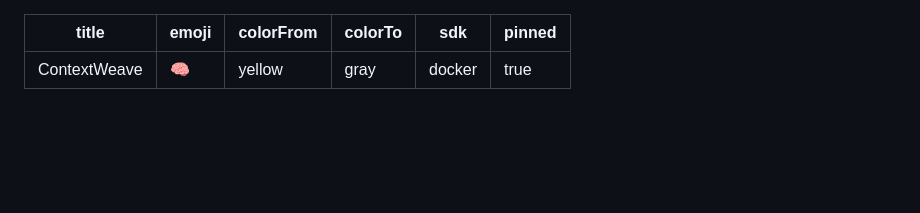
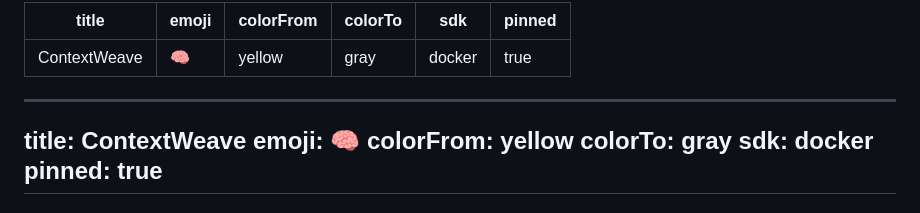
Before and after one commit to VallabhSG/contextweave, a Markdown page: README.md, the part around the change. Drawn GitHub-style; blank space fills up the shorter version.

Commit message:
chore: add HF Spaces front-matter so the Space config survives pushes

```diff
--- a/README.md
+++ b/README.md
@@ -1,3 +1,12 @@
+---
+title: ContextWeave
+emoji: 🧠
+colorFrom: yellow
+colorTo: gray
+sdk: docker
+pinned: true
+---
+
 ---
 title: ContextWeave
 emoji: 🧠
```
